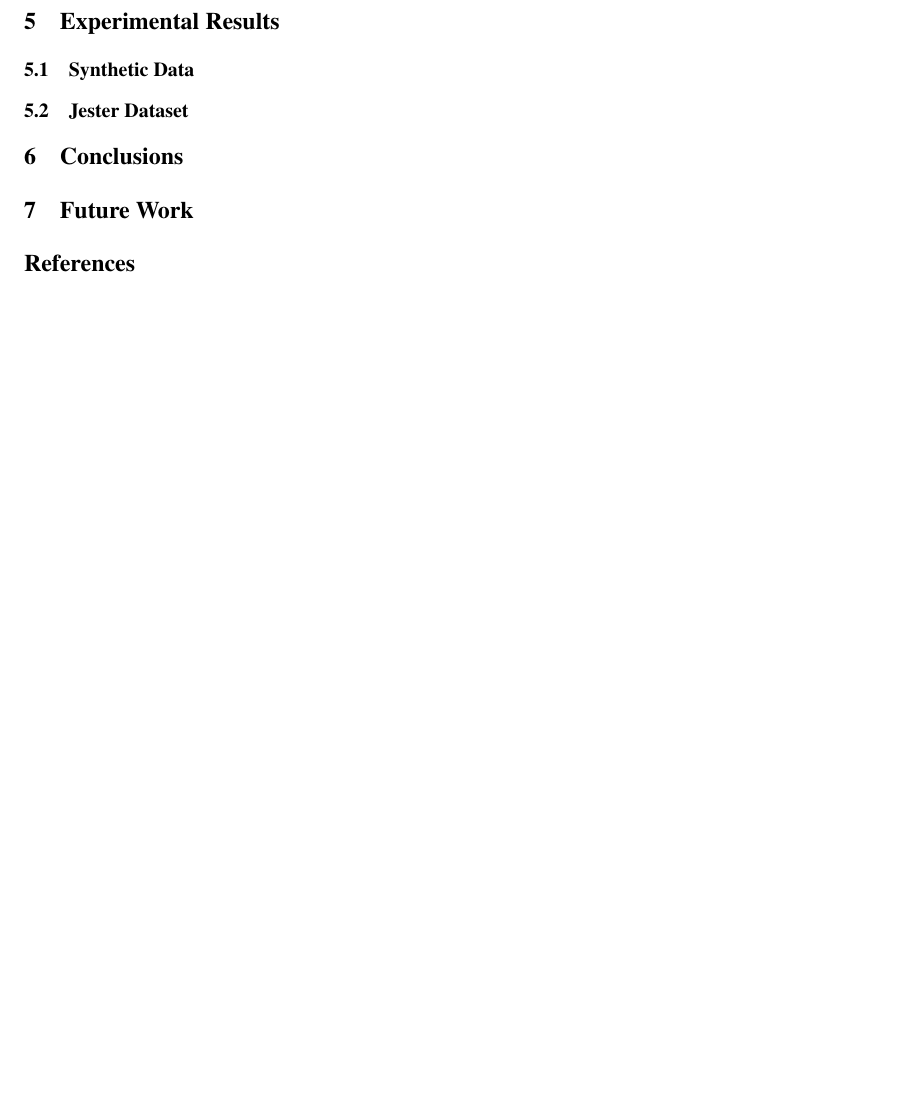
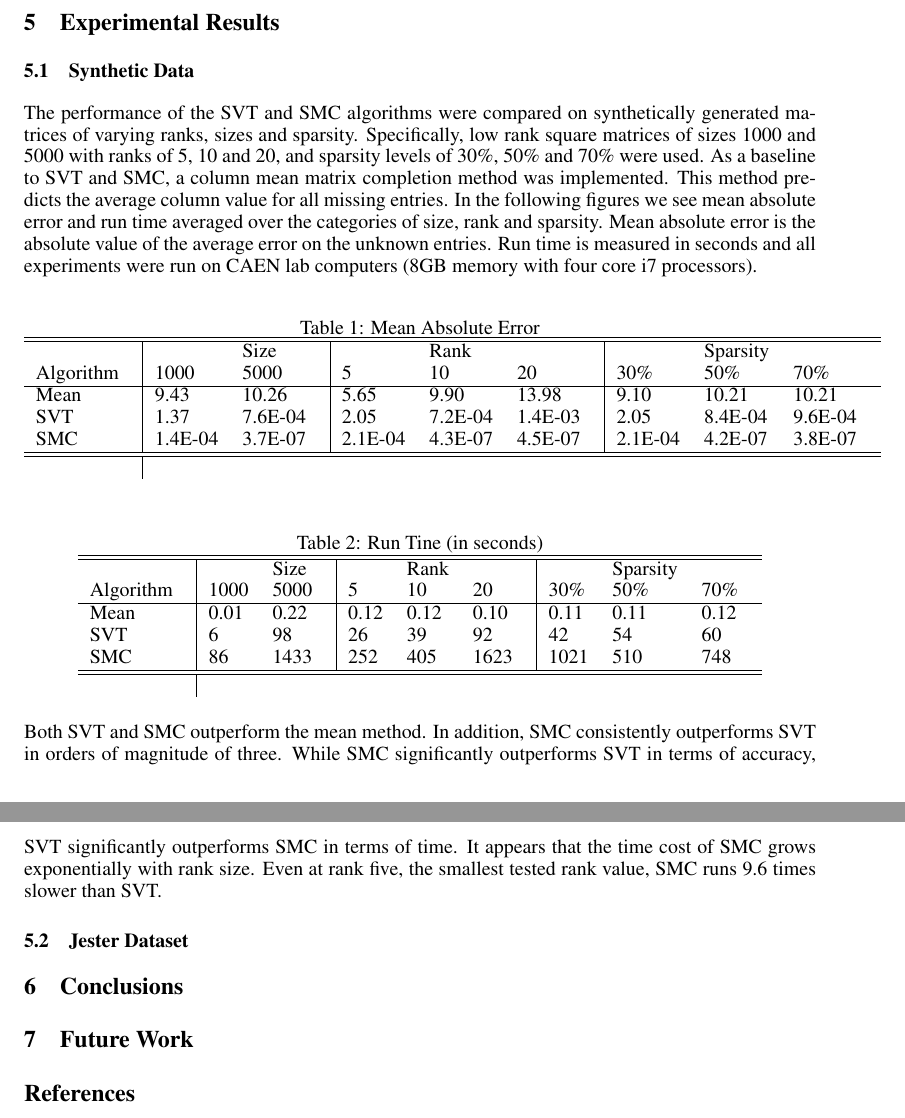
Before and after one commit to nitinga/Write-up, a LaTeX paper (writeup.tex): part of page 4 of 5 before the commit and two parts of pages 5 and 6 of 7 after it, the two joined at a grey line, cut so that both start at the same text, the shorter picture padded with empty space. Compiled offline with pdfLaTeX.

Commit message:
Synthetic data

```diff
--- a/writeup.tex
+++ b/writeup.tex
@@ -194,6 +209,42 @@ The data is projected along the first v eigenvectors $x=R{E_{v}}^{T}$
 
 \section{Experimental Results}
 \subsection{Synthetic Data}
+The performance of the SVT and SMC algorithms were compared on synthetically generated matrices of varying ranks, sizes and sparsity. Specifically, low rank square matrices of sizes 1000 and 5000 with ranks of 5, 10 and 20, and sparsity levels of 30\%, 50\% and 70\% were used. As a baseline to SVT and SMC, a column mean matrix completion method was implemented. This method predicts the average column value for all missing entries.
+In the following figures we see mean absolute error and run time averaged over the categories of size, rank and sparsity. Mean absolute error is the absolute value of the average error on the unknown entries. Run time is measured in seconds and all experiments were run on CAEN lab computers (8GB memory with four core i7 processors).
+
+\begin{table} [ht!]
+\centering
+ \caption{Mean Absolute Error}
+ \begin{tabular}{l @{\hspace{12pt}}| l @{\hspace{12pt}}l @{\hspace{12pt}}|l @{\hspace{12pt}}l @{\hspace{12pt}}l @{\hspace{12pt}}|l @{\hspace{12pt}}l @{\hspace{12pt}}l @{\hspace{12pt}}}% p{2cm}}
+  \hline \hline
+  & & \text{Size} & &\text{Rank}  & &  &\text{Sparsity}&\\
+\text{Algorithm} & 1000 & 5000 & 5 & 10 & 20 & 30\% & 50\% & 70\% \\
+\hline
+\text{Mean} & 9.43 & 10.26 & 5.65 & 9.90 & 13.98 & 9.10 & 10.21 & 10.21 \\
+\text{SVT} & 1.37 & 7.6E-04 & 2.05 & 7.2E-04 & 1.4E-03 & 2.05 & 8.4E-04 & 9.6E-04\\
+\text{SMC} & 1.4E-04 & 3.7E-07 & 2.1E-04 & 4.3E-07 & 4.5E-07 & 2.1E-04 & 4.2E-07 & 3.8E-07\\
+ \hline \hline
+\label{modAl}
+ \end{tabular}
+\end{table}
+
+\begin{table} [ht!]
+\centering
+ \caption{Run Tine (in seconds)}
+ \begin{tabular}{l @{\hspace{12pt}}| l @{\hspace{12pt}}l @{\hspace{12pt}}|l @{\hspace{12pt}}l @{\hspace{12pt}}l @{\hspace{12pt}}|l @{\hspace{12pt}}l @{\hspace{12pt}}l @{\hspace{12pt}}}% p{2cm}}
+  \hline \hline
+ & & \text{Size} & &\text{Rank}  & &  &\text{Sparsity}&\\
+\text{Algorithm} & 1000 & 5000 & 5 & 10 & 20 & 30\% & 50\% & 70\% \\
+\hline
+\text{Mean} & 0.01 & 0.22 & 0.12 & 0.12 & 0.10 & 0.11 & 0.11 & 0.12 \\
+\text{SVT} & 6 & 98 & 26 & 39 & 92 & 42 & 54 & 60\\
+\text{SMC} & 86 & 1433 & 252 & 405 & 1623 & 1021 & 510 & 748\\
+\hline \hline
+\label{modAl}
+ \end{tabular}
+\end{table}
+
+Both SVT and SMC outperform the mean method. In addition, SMC consistently outperforms SVT in orders of magnitude of three.  While SMC significantly outperforms SVT in terms of accuracy, SVT significantly outperforms SMC in terms of time.  It appears that the time cost of SMC grows exponentially with rank size. Even at rank five, the smallest tested rank value, SMC runs 9.6 times slower than SVT.
 
 % I put this table in a separate file because it is auto-generated by
 % a script. I'll clean it up later once I finish running the
```
Also changed, not shown: smc.tex (+3 -3 lines), writeup.pdf, writeup.tex (15 more changed lines).
